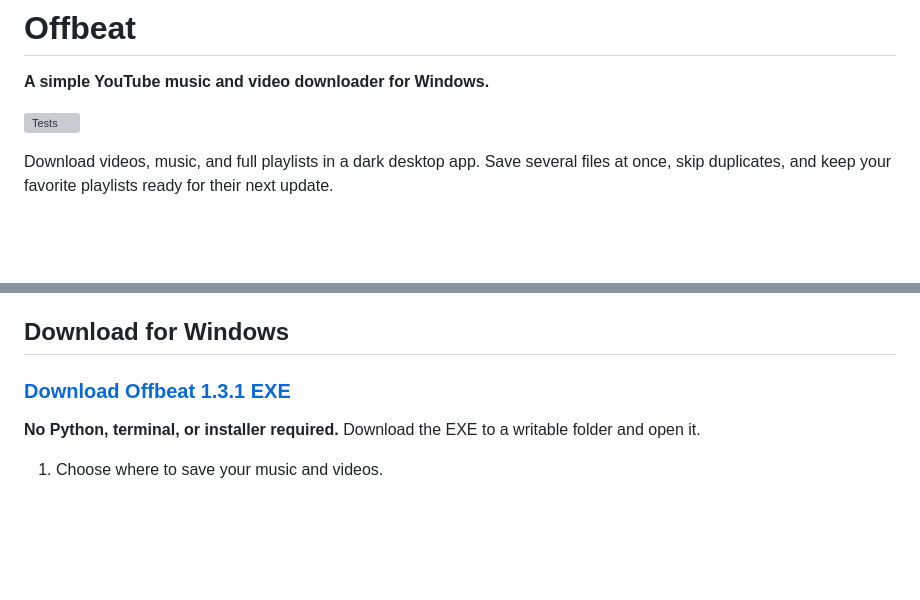
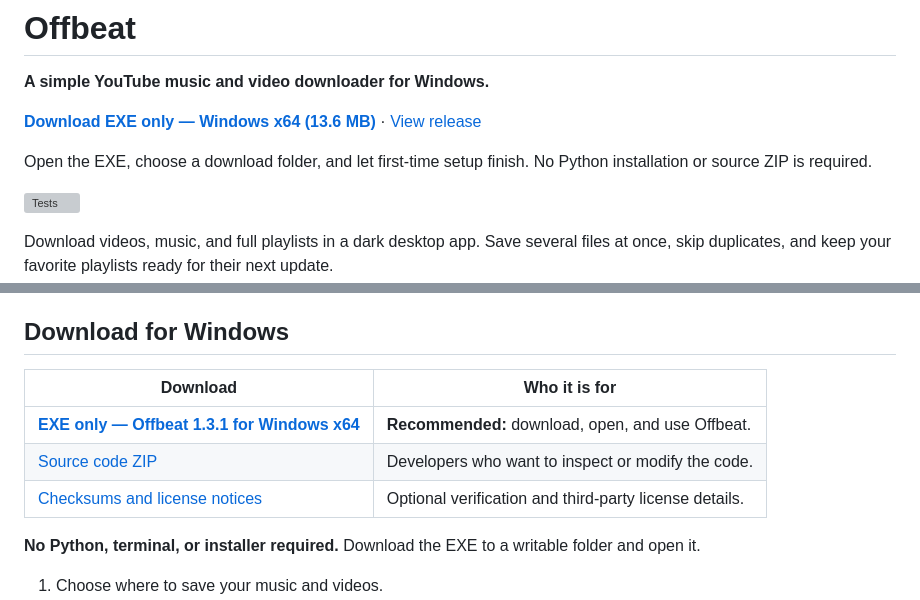
Before and after one commit to RAFIK-404/Offbeat-YouTube-Music-Video-Downloader, a Markdown page: README.md, 2 parts joined by grey strips. GitHub-like rendering; blank space fills up the shorter version; grey boxes are pictures that could not be loaded.

Commit message:
Fix README screenshots and highlight EXE-only download

```diff
--- a/README.md
+++ b/README.md
@@ -3,6 +1,10 @@
 # Offbeat
 
 **A simple YouTube music and video downloader for Windows.**
+
+**[Download EXE only — Windows x64 (13.6 MB)](https://github.com/RAFIK-404/Offbeat-YouTube-Music-Video-Downloader/releases/download/v1.3.1-beta.1/Offbeat-1.3.1-Windows-x64.exe)** · [View release](https://github.com/RAFIK-404/Offbeat-YouTube-Music-Video-Downloader/releases/tag/v1.3.1-beta.1)
+
+Open the EXE, choose a download folder, and let first-time setup finish. No Python installation or source ZIP is required.
 
 [![Tests](https://github.com/RAFIK-404/Offbeat-YouTube-Music-Video-Downloader/actions/workflows/tests.yml/badge.svg)](https://github.com/RAFIK-404/Offbeat-YouTube-Music-Video-Downloader/actions/workflows/tests.yml)
 
@@ -25,7 +34,11 @@ Download videos, music, and full playlists in a dark desktop app. Save several f
 
 ## Download for Windows
 
-### [Download Offbeat 1.3.1 EXE](https://github.com/RAFIK-404/Offbeat-YouTube-Music-Video-Downloader/releases/download/v1.3.1-beta.1/Offbeat-1.3.1-Windows-x64.exe)
+| Download | Who it is for |
+| --- | --- |
+| **[EXE only — Offbeat 1.3.1 for Windows x64](https://github.com/RAFIK-404/Offbeat-YouTube-Music-Video-Downloader/releases/download/v1.3.1-beta.1/Offbeat-1.3.1-Windows-x64.exe)** | **Recommended:** download, open, and use Offbeat. |
+| [Source code ZIP](https://github.com/RAFIK-404/Offbeat-YouTube-Music-Video-Downloader/archive/refs/tags/v1.3.1-beta.1.zip) | Developers who want to inspect or modify the code. |
+| [Checksums and license notices](https://github.com/RAFIK-404/Offbeat-YouTube-Music-Video-Downloader/releases/tag/v1.3.1-beta.1) | Optional verification and third-party license details. |
 
 **No Python, terminal, or installer required.** Download the EXE to a writable folder and open it.
 
```
Also changed, not shown: other parts of README.md (+8 -3 lines).
